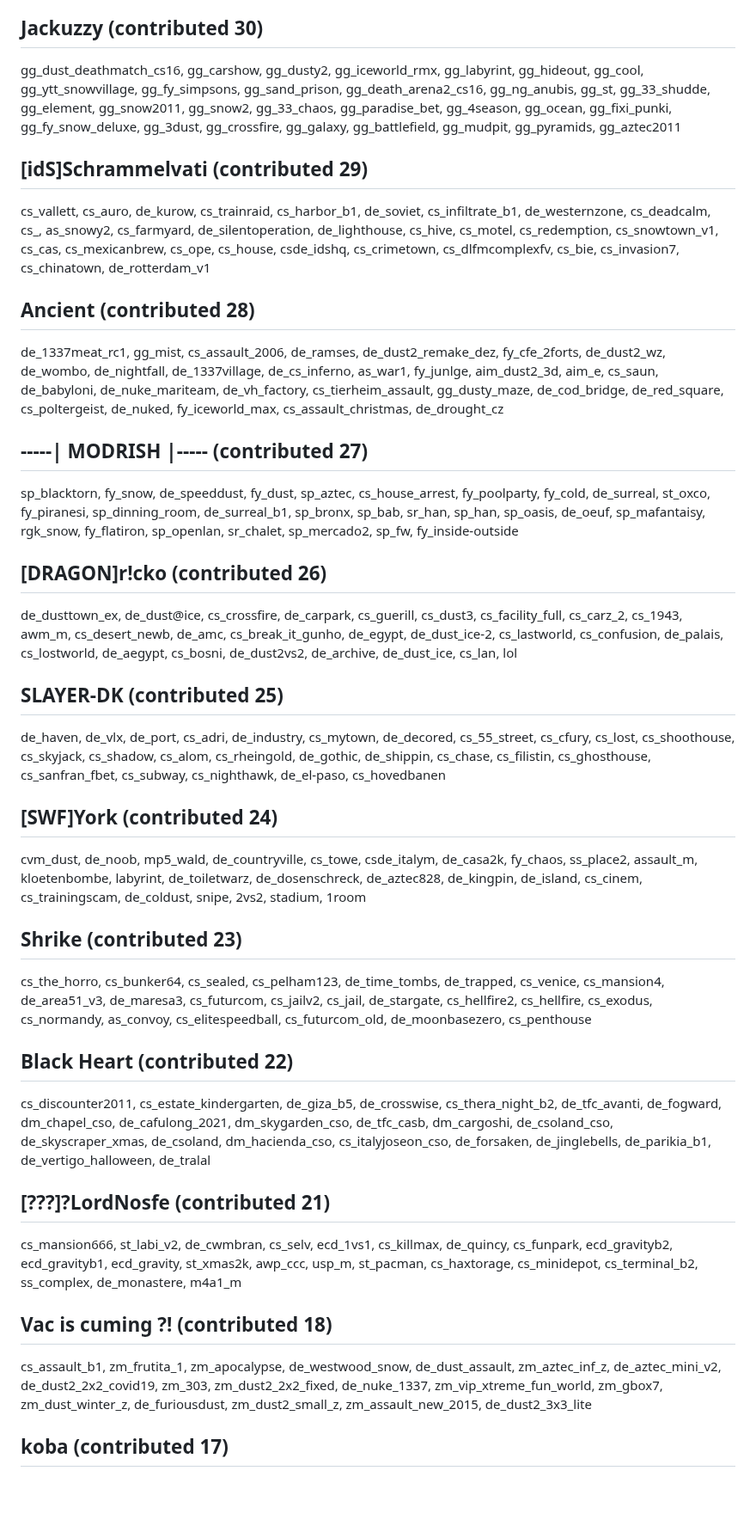
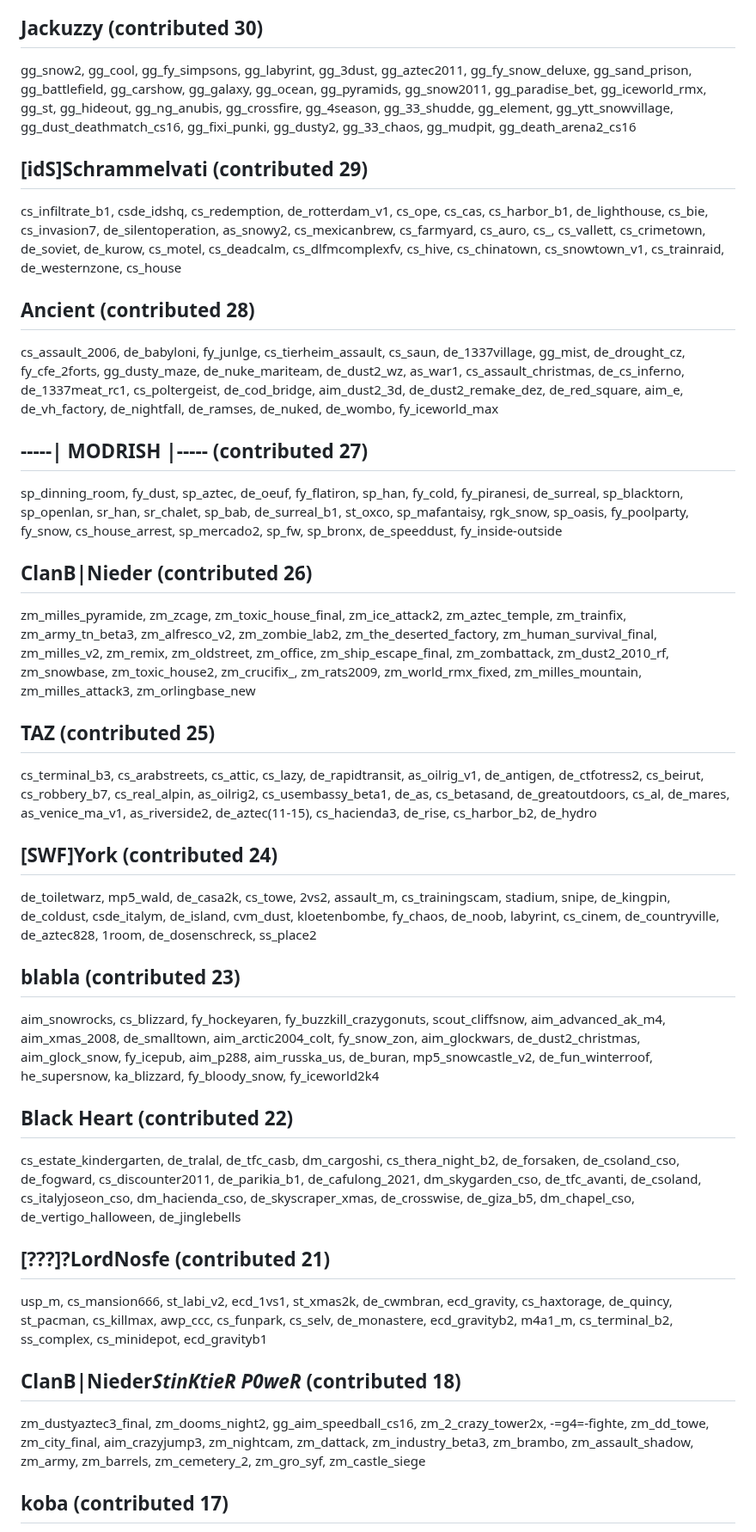
Before and after one commit to yapb/graph, a Markdown page: CREDITS.md, the part around one of its changes. Shown at 86% size. GitHub-like rendering; blank space fills up the shorter version.

```diff
--- a/CREDITS.md
+++ b/CREDITS.md
@@ -76,23 +74,23 @@ de_dust_m2, de_blackdust, de_duhran, de_sorrow, aim_springfield, cs_speedaren, g
 ## Jackuzzy (contributed 30)
-gg_dust_deathmatch_cs16, gg_carshow, gg_dusty2, gg_iceworld_rmx, gg_labyrint, gg_hideout, gg_cool, gg_ytt_snowvillage, gg_fy_simpsons, gg_sand_prison, gg_death_arena2_cs16, gg_ng_anubis, gg_st, gg_33_shudde, gg_element, gg_snow2011, gg_snow2, gg_33_chaos, gg_paradise_bet, gg_4season, gg_ocean, gg_fixi_punki, gg_fy_snow_deluxe, gg_3dust, gg_crossfire, gg_galaxy, gg_battlefield, gg_mudpit, gg_pyramids, gg_aztec2011
+gg_snow2, gg_cool, gg_fy_simpsons, gg_labyrint, gg_3dust, gg_aztec2011, gg_fy_snow_deluxe, gg_sand_prison, gg_battlefield, gg_carshow, gg_galaxy, gg_ocean, gg_pyramids, gg_snow2011, gg_paradise_bet, gg_iceworld_rmx, gg_st, gg_hideout, gg_ng_anubis, gg_crossfire, gg_4season, gg_33_shudde, gg_element, gg_ytt_snowvillage, gg_dust_deathmatch_cs16, gg_fixi_punki, gg_dusty2, gg_33_chaos, gg_mudpit, gg_death_arena2_cs16
 ## [idS]Schrammelvati (contributed 29)
-cs_vallett, cs_auro, de_kurow, cs_trainraid, cs_harbor_b1, de_soviet, cs_infiltrate_b1, de_westernzone, cs_deadcalm, cs_, as_snowy2, cs_farmyard, de_silentoperation, de_lighthouse, cs_hive, cs_motel, cs_redemption, cs_snowtown_v1, cs_cas, cs_mexicanbrew, cs_ope, cs_house, csde_idshq, cs_crimetown, cs_dlfmcomplexfv, cs_bie, cs_invasion7, cs_chinatown, de_rotterdam_v1
+cs_infiltrate_b1, csde_idshq, cs_redemption, de_rotterdam_v1, cs_ope, cs_cas, cs_harbor_b1, de_lighthouse, cs_bie, cs_invasion7, de_silentoperation, as_snowy2, cs_mexicanbrew, cs_farmyard, cs_auro, cs_, cs_vallett, cs_crimetown, de_soviet, de_kurow, cs_motel, cs_deadcalm, cs_dlfmcomplexfv, cs_hive, cs_chinatown, cs_snowtown_v1, cs_trainraid, de_westernzone, cs_house
 ## Ancient (contributed 28)
-de_1337meat_rc1, gg_mist, cs_assault_2006, de_ramses, de_dust2_remake_dez, fy_cfe_2forts, de_dust2_wz, de_wombo, de_nightfall, de_1337village, de_cs_inferno, as_war1, fy_junlge, aim_dust2_3d, aim_e, cs_saun, de_babyloni, de_nuke_mariteam, de_vh_factory, cs_tierheim_assault, gg_dusty_maze, de_cod_bridge, de_red_square, cs_poltergeist, de_nuked, fy_iceworld_max, cs_assault_christmas, de_drought_cz
+cs_assault_2006, de_babyloni, fy_junlge, cs_tierheim_assault, cs_saun, de_1337village, gg_mist, de_drought_cz, fy_cfe_2forts, gg_dusty_maze, de_nuke_mariteam, de_dust2_wz, as_war1, cs_assault_christmas, de_cs_inferno, de_1337meat_rc1, cs_poltergeist, de_cod_bridge, aim_dust2_3d, de_dust2_remake_dez, de_red_square, aim_e, de_vh_factory, de_nightfall, de_ramses, de_nuked, de_wombo, fy_iceworld_max
 ## -----| MODRISH |----- (contributed 27)
-sp_blacktorn, fy_snow, de_speeddust, fy_dust, sp_aztec, cs_house_arrest, fy_poolparty, fy_cold, de_surreal, st_oxco, fy_piranesi, sp_dinning_room, de_surreal_b1, sp_bronx, sp_bab, sr_han, sp_han, sp_oasis, de_oeuf, sp_mafantaisy, rgk_snow, fy_flatiron, sp_openlan, sr_chalet, sp_mercado2, sp_fw, fy_inside-outside
-## [DRAGON]r!cko (contributed 26)
-de_dusttown_ex, de_dust@ice, cs_crossfire, de_carpark, cs_guerill, cs_dust3, cs_facility_full, cs_carz_2, cs_1943, awm_m, cs_desert_newb, de_amc, cs_break_it_gunho, de_egypt, de_dust_ice-2, cs_lastworld, cs_confusion, de_palais, cs_lostworld, de_aegypt, cs_bosni, de_dust2vs2, de_archive, de_dust_ice, cs_lan, lol
-## SLAYER-DK (contributed 25)
-de_haven, de_vlx, de_port, cs_adri, de_industry, cs_mytown, de_decored, cs_55_street, cs_cfury, cs_lost, cs_shoothouse, cs_skyjack, cs_shadow, cs_alom, cs_rheingold, de_gothic, de_shippin, cs_chase, cs_filistin, cs_ghosthouse, cs_sanfran_fbet, cs_subway, cs_nighthawk, de_el-paso, cs_hovedbanen
+sp_dinning_room, fy_dust, sp_aztec, de_oeuf, fy_flatiron, sp_han, fy_cold, fy_piranesi, de_surreal, sp_blacktorn, sp_openlan, sr_han, sr_chalet, sp_bab, de_surreal_b1, st_oxco, sp_mafantaisy, rgk_snow, sp_oasis, fy_poolparty, fy_snow, cs_house_arrest, sp_mercado2, sp_fw, sp_bronx, de_speeddust, fy_inside-outside
+## ClanB|Nieder (contributed 26)
+zm_milles_pyramide, zm_zcage, zm_toxic_house_final, zm_ice_attack2, zm_aztec_temple, zm_trainfix, zm_army_tn_beta3, zm_alfresco_v2, zm_zombie_lab2, zm_the_deserted_factory, zm_human_survival_final, zm_milles_v2, zm_remix, zm_oldstreet, zm_office, zm_ship_escape_final, zm_zombattack, zm_dust2_2010_rf, zm_snowbase, zm_toxic_house2, zm_crucifix_, zm_rats2009, zm_world_rmx_fixed, zm_milles_mountain, zm_milles_attack3, zm_orlingbase_new
+## TAZ (contributed 25)
+cs_terminal_b3, cs_arabstreets, cs_attic, cs_lazy, de_rapidtransit, as_oilrig_v1, de_antigen, de_ctfotress2, cs_beirut, cs_robbery_b7, cs_real_alpin, as_oilrig2, cs_usembassy_beta1, de_as, cs_betasand, de_greatoutdoors, cs_al, de_mares, as_venice_ma_v1, as_riverside2, de_aztec(11-15), cs_hacienda3, de_rise, cs_harbor_b2, de_hydro
 ## [SWF]York (contributed 24)
-cvm_dust, de_noob, mp5_wald, de_countryville, cs_towe, csde_italym, de_casa2k, fy_chaos, ss_place2, assault_m, kloetenbombe, labyrint, de_toiletwarz, de_dosenschreck, de_aztec828, de_kingpin, de_island, cs_cinem, cs_trainingscam, de_coldust, snipe, 2vs2, stadium, 1room
-## Shrike (contributed 23)
-cs_the_horro, cs_bunker64, cs_sealed, cs_pelham123, de_time_tombs, de_trapped, cs_venice, cs_mansion4, de_area51_v3, de_maresa3, cs_futurcom, cs_jailv2, cs_jail, de_stargate, cs_hellfire2, cs_hellfire, cs_exodus, cs_normandy, as_convoy, cs_elitespeedball, cs_futurcom_old, de_moonbasezero, cs_penthouse
+de_toiletwarz, mp5_wald, de_casa2k, cs_towe, 2vs2, assault_m, cs_trainingscam, stadium, snipe, de_kingpin, de_coldust, csde_italym, de_island, cvm_dust, kloetenbombe, fy_chaos, de_noob, labyrint, cs_cinem, de_countryville, de_aztec828, 1room, de_dosenschreck, ss_place2
+## blabla (contributed 23)
+aim_snowrocks, cs_blizzard, fy_hockeyaren, fy_buzzkill_crazygonuts, scout_cliffsnow, aim_advanced_ak_m4, aim_xmas_2008, de_smalltown, aim_arctic2004_colt, fy_snow_zon, aim_glockwars, de_dust2_christmas, aim_glock_snow, fy_icepub, aim_p288, aim_russka_us, de_buran, mp5_snowcastle_v2, de_fun_winterroof, he_supersnow, ka_blizzard, fy_bloody_snow, fy_iceworld2k4
 ## Black Heart (contributed 22)
-cs_discounter2011, cs_estate_kindergarten, de_giza_b5, de_crosswise, cs_thera_night_b2, de_tfc_avanti, de_fogward, dm_chapel_cso, de_cafulong_2021, dm_skygarden_cso, de_tfc_casb, dm_cargoshi, de_csoland_cso, de_skyscraper_xmas, de_csoland, dm_hacienda_cso, cs_italyjoseon_cso, de_forsaken, de_jinglebells, de_parikia_b1, de_vertigo_halloween, de_tralal
+cs_estate_kindergarten, de_tralal, de_tfc_casb, dm_cargoshi, cs_thera_night_b2, de_forsaken, de_csoland_cso, de_fogward, cs_discounter2011, de_parikia_b1, de_cafulong_2021, dm_skygarden_cso, de_tfc_avanti, de_csoland, cs_italyjoseon_cso, dm_hacienda_cso, de_skyscraper_xmas, de_crosswise, de_giza_b5, dm_chapel_cso, de_vertigo_halloween, de_jinglebells
 ## [???]?LordNosfe (contributed 21)
-cs_mansion666, st_labi_v2, de_cwmbran, cs_selv, ecd_1vs1, cs_killmax, de_quincy, cs_funpark, ecd_gravityb2, ecd_gravityb1, ecd_gravity, st_xmas2k, awp_ccc, usp_m, st_pacman, cs_haxtorage, cs_minidepot, cs_terminal_b2, ss_complex, de_monastere, m4a1_m
-## Vac is cuming ?! (contributed 18)
-cs_assault_b1, zm_frutita_1, zm_apocalypse, de_westwood_snow, de_dust_assault, zm_aztec_inf_z, de_aztec_mini_v2, de_dust2_2x2_covid19, zm_303, zm_dust2_2x2_fixed, de_nuke_1337, zm_vip_xtreme_fun_world, zm_gbox7, zm_dust_winter_z, de_furiousdust, zm_dust2_small_z, zm_assault_new_2015, de_dust2_3x3_lite
+usp_m, cs_mansion666, st_labi_v2, ecd_1vs1, st_xmas2k, de_cwmbran, ecd_gravity, cs_haxtorage, de_quincy, st_pacman, cs_killmax, awp_ccc, cs_funpark, cs_selv, de_monastere, ecd_gravityb2, m4a1_m, cs_terminal_b2, ss_complex, cs_minidepot, ecd_gravityb1
+## ClanB|Nieder*StinKtieR P0weR* (contributed 18)
+zm_dustyaztec3_final, zm_dooms_night2, gg_aim_speedball_cs16, zm_2_crazy_tower2x, -=g4=-fighte, zm_dd_towe, zm_city_final, aim_crazyjump3, zm_nightcam, zm_dattack, zm_industry_beta3, zm_brambo, zm_assault_shadow, zm_army, zm_barrels, zm_cemetery_2, zm_gro_syf, zm_castle_siege
 ## koba (contributed 17)
```
Also changed, not shown: other parts of CREDITS.md (+70 -72 lines).
